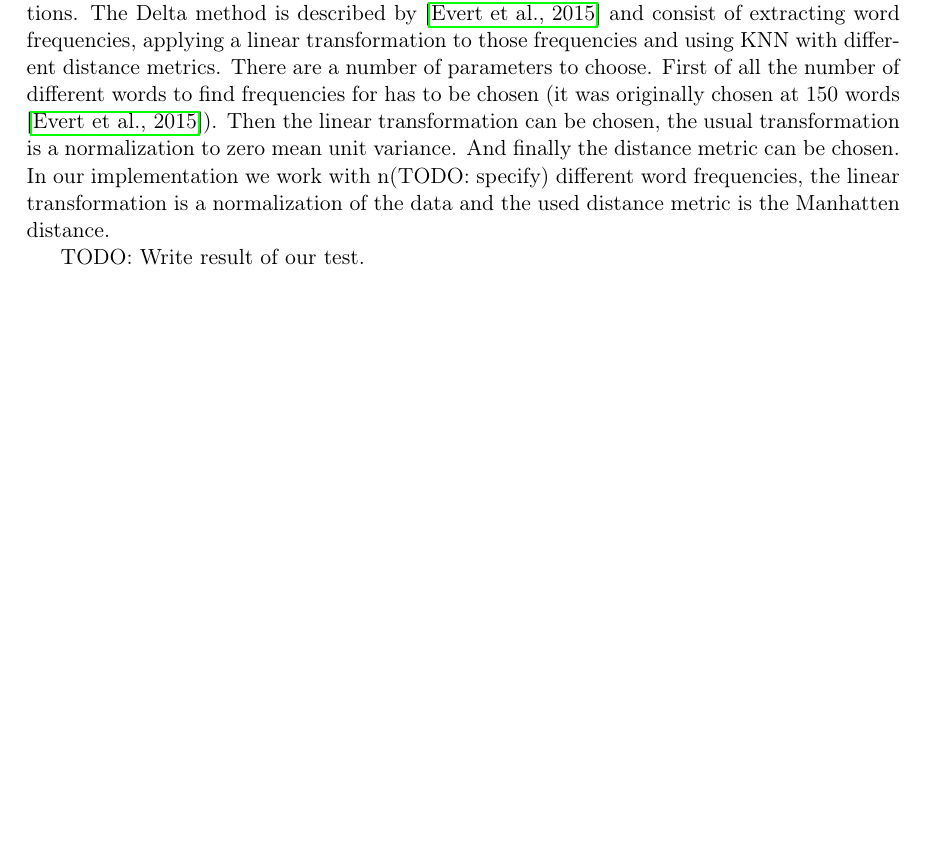
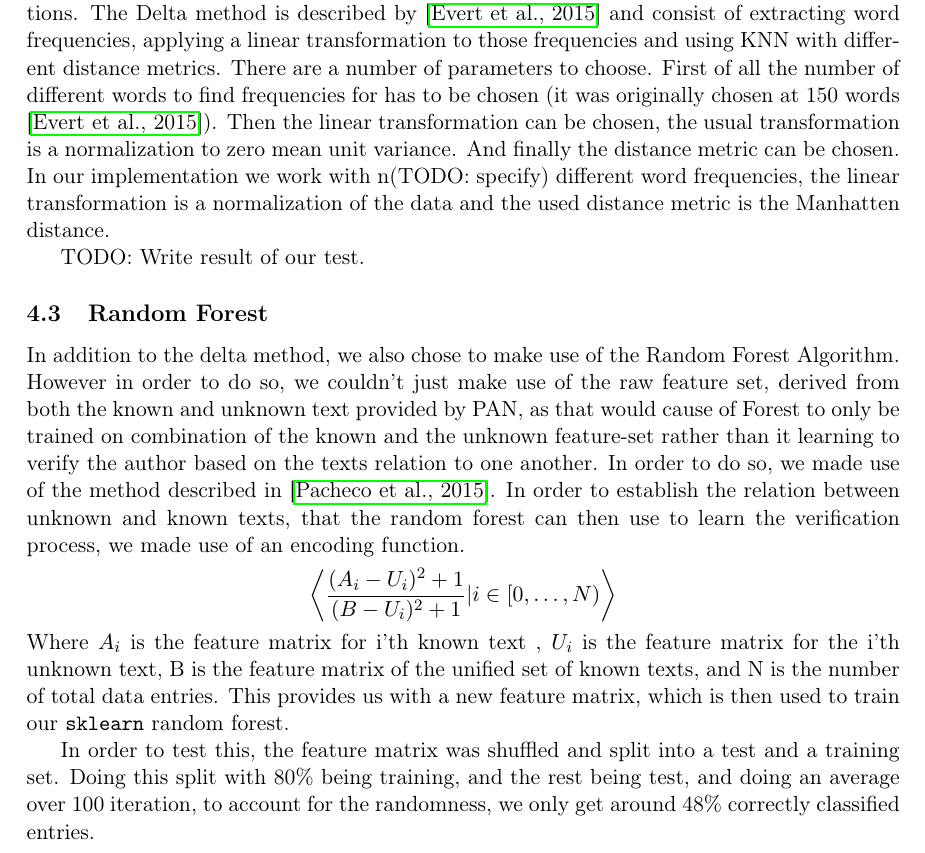
Before and after one commit to Smazle/Authorship-Verification, a LaTeX document (report/report.tex, which reads report/method.tex): part of page 7 of 9, cut so that both start at the same text, the shorter picture padded with empty space. Compiled offline with pdfLaTeX.

Commit message:
Added Random Forest Section

```diff
--- a/report/method.tex
+++ b/report/method.tex
@@ -155,4 +155,15 @@ TODO: Write result of our test.
 
 % TODO: Describe other approaches we implement.
 
+\subsection{Random Forest}
+In addition to the delta method, we also chose to make use of the Random Forest Algorithm. However in order to do so, we couldn't just make use of the raw feature set, derived from both the known and unknown text provided by PAN, as that would cause of Forest to only be trained on combination of the known and the unknown feature-set rather than it learning to verify the author based on the texts relation to one another. In order to do so, we made use of the method described in \cite{pacheco2015}. In order to establish the relation between unknown and known texts, that the random forest can then use to learn the verification process, we made use of an encoding function.
+$$
+\left\langle \dfrac{(A_i-U_i)^2+1}{(B-U_i)^2+1}|i \in [0,\dots, N)\right\rangle
+$$
+Where $A_i$ is the feature matrix for i'th known text , $U_i$ is the feature matrix for the i'th unknown text, B is the feature matrix of the unified set of known texts, and N is the number of total data entries.
+This provides us with a new feature matrix, which is then used to train our \texttt{sklearn} random forest.
+
+In order to test this, the feature matrix was shuffled and split into a test and a training set. Doing this split with 80\% being training, and the rest being test, and doing an average over 100 iteration, to account for the randomness, we only get around 48\% correctly classified entries.
+
+
 \subsection{Experiment}
```
